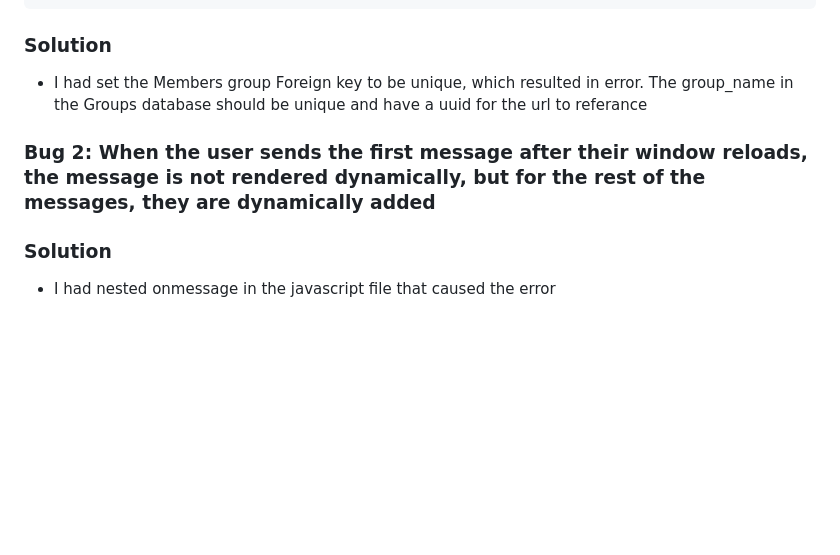
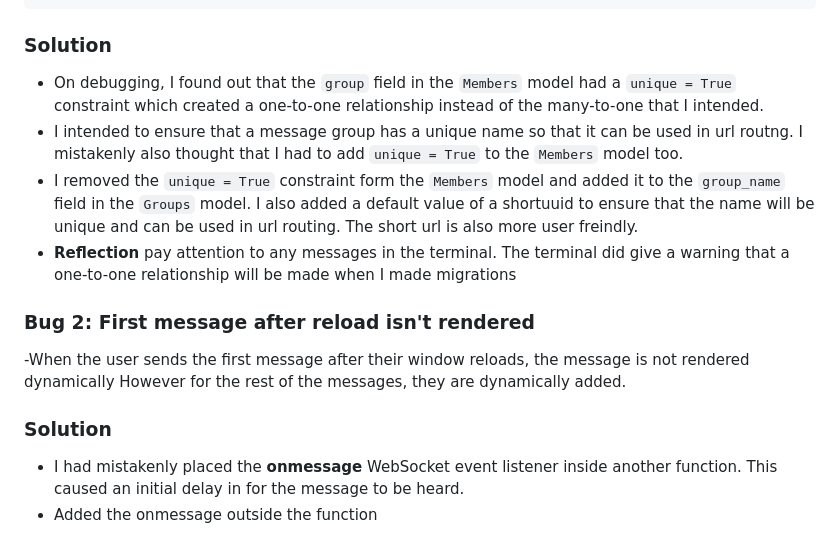
Before and after one commit to muahmad-hub/Alumni-Website, a Markdown page: alumni_website/dev_logs.md, the part around the change printed below. GitHub-like rendering; blank space fills up the shorter version.

````diff
--- a/alumni_website/dev_logs.md
+++ b/alumni_website/dev_logs.md
@@ -70,7 +85,12 @@ class Members(models.Model):
     ...
 ```
 ### Solution
-- I had set the Members group Foreign key to be unique, which resulted in error. The group_name in the Groups database should be unique and have a uuid for the url to referance
-### Bug 2: When the user sends the first message after their window reloads, the message is not rendered dynamically, but for the rest of the messages, they are dynamically added
+- On debugging, I found out that the `group` field in the `Members` model had a `unique = True` constraint which created a one-to-one relationship instead of the many-to-one that I intended.
+- I intended to ensure that a message group has a unique name so that it can be used in url routng. I mistakenly also thought that I had to add `unique = True` to the `Members` model too.
+- I removed the `unique = True` constraint form the `Members` model and added it to the `group_name` field in the `Groups` model. I also added a default value of a shortuuid to ensure that the name will be unique and can be used in url routing. The short url is also more user freindly.
+- **Reflection** pay attention to any messages in the terminal. The terminal did give a warning that a one-to-one relationship will be made when I made migrations
+### Bug 2: First message after reload isn't rendered
+-When the user sends the first message after their window reloads, the message is not rendered dynamically However for the rest of the messages, they are dynamically added.
 ### Solution
-- I had nested onmessage in the javascript file that caused the error
+- I had mistakenly placed the **onmessage** WebSocket event listener inside another function. This caused an initial delay in for the message to be heard.
+- Added the onmessage outside the function
````
Also changed, not shown: other parts of alumni_website/dev_logs.md (+52 -37 lines), alumni_website/README.md (deleted, +0 -128 lines).
